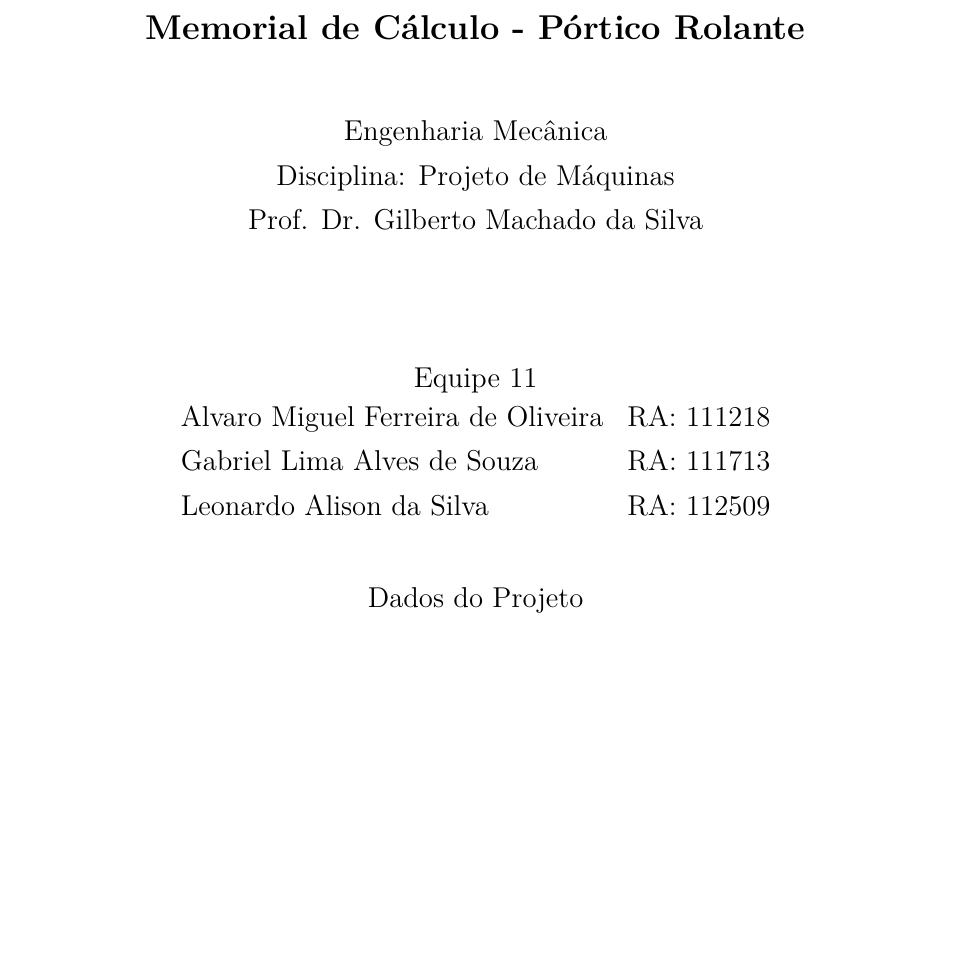
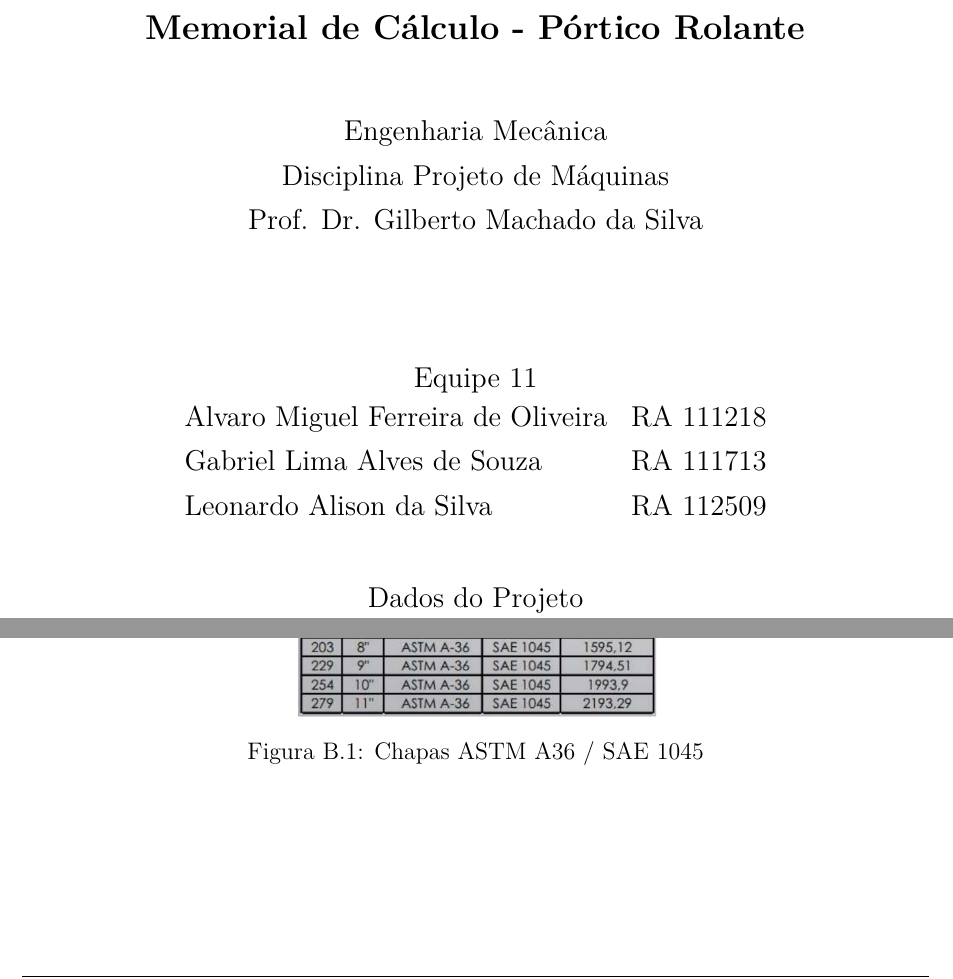
Before and after one commit to AlvaroMFO/memorial_portico_rolante_latex, a LaTeX document (main.tex): part of page 1 of 80 before the commit and two parts of pages 1 and 74 of 77 after it, the two joined at a grey line, cut so that both start at the same text, the shorter picture padded with empty space. Compiled offline with pdfLaTeX.

```diff
--- a/main.tex
+++ b/main.tex
@@ -141,15 +146,15 @@
   {\Large \bfseries \titulo \par}
   \vspace{1cm}
   {\large \curso \par}
-  {\large Disciplina: \disciplina \par}
+  {\large Disciplina \disciplina \par}
   {\large \professor \par}
   \vspace{2cm}
   {\large \equipe \par}
   {\large
     \begin{tabular}{@{}l l@{}}
-      \alvaro & RA: \alvaroRa \\
-      \duin   & RA: \duinRa   \\
-      \leo    & RA: \leoRa
+      \alvaro & RA \alvaroRa \\
+      \duin   & RA \duinRa   \\
+      \leo    & RA \leoRa
     \end{tabular}
     \par
   }
```
Also changed, not shown: content/appendices/b_propriedade_dos_materiais/sections/01_chapas_astm_a36_sae_1045/main.tex (+1 -1 lines), main.tex (13 more changed lines).
